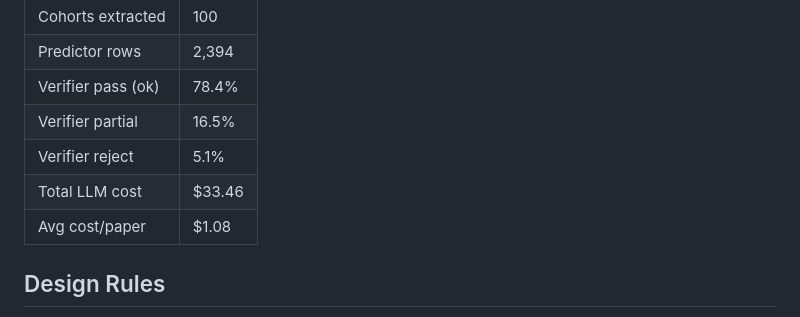
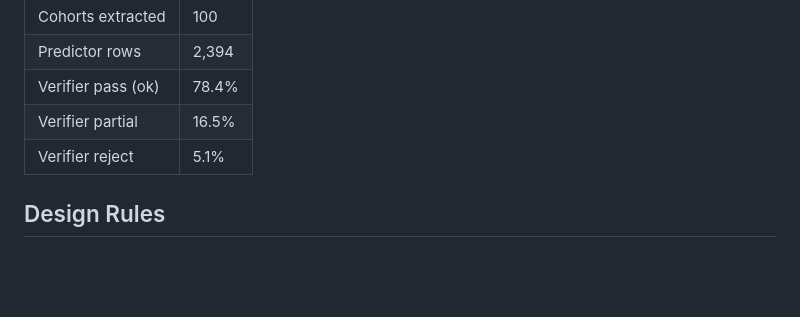
Before and after one commit to OrFrederick/SepsisAtlas, a Markdown page: README.md, the part around the change. Drawn GitHub-style; blank space fills up the shorter version.

Commit message:
docs: remove LLM cost figures from README

```diff
--- a/README.md
+++ b/README.md
@@ -290,8 +290,6 @@ python scripts/validate.py   # per-paper precision/recall, per-field accuracy
 | Verifier pass (ok) | 78.4% |
 | Verifier partial | 16.5% |
 | Verifier reject | 5.1% |
-| Total LLM cost | $33.46 |
-| Avg cost/paper | $1.08 |
 
 ## Design Rules
 
```
